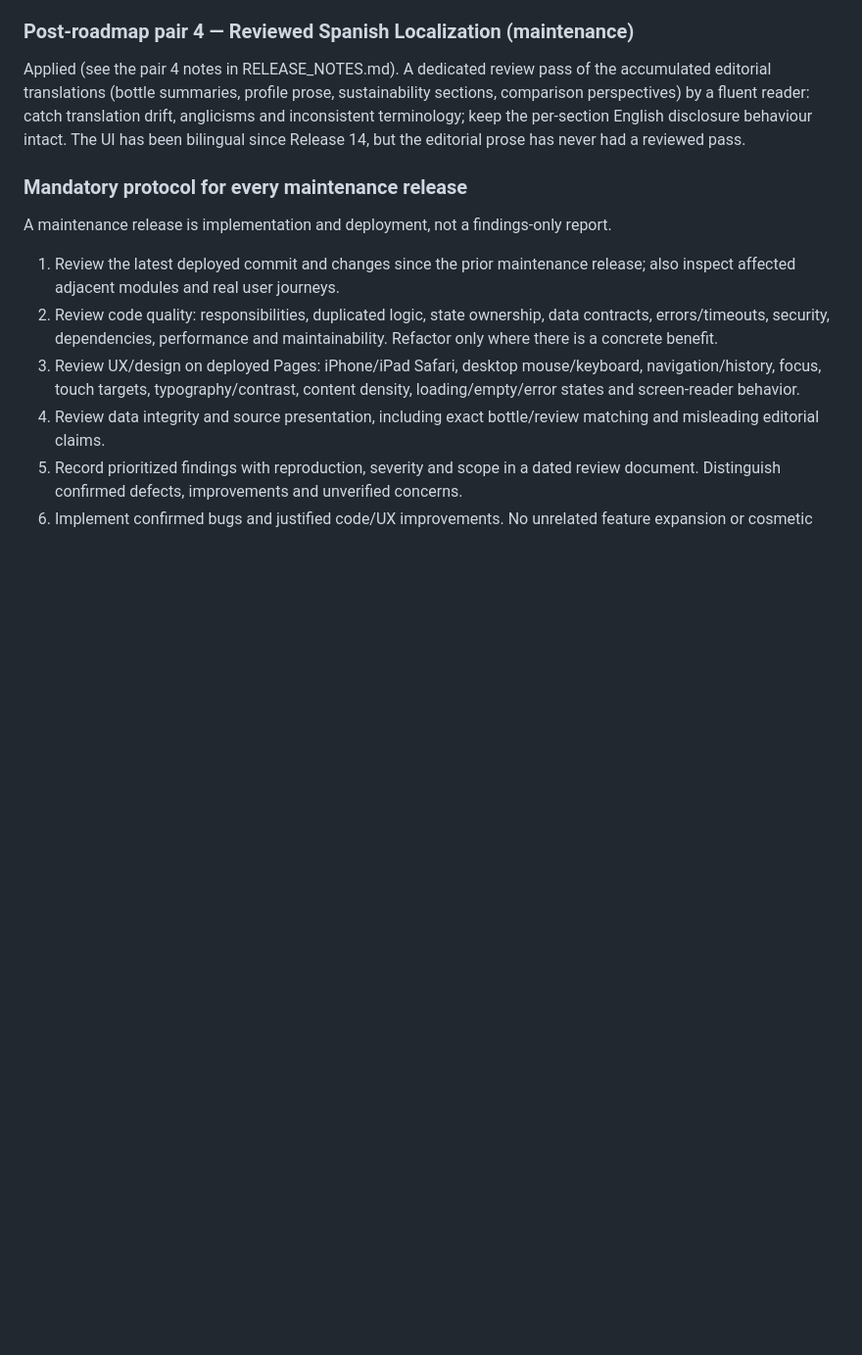
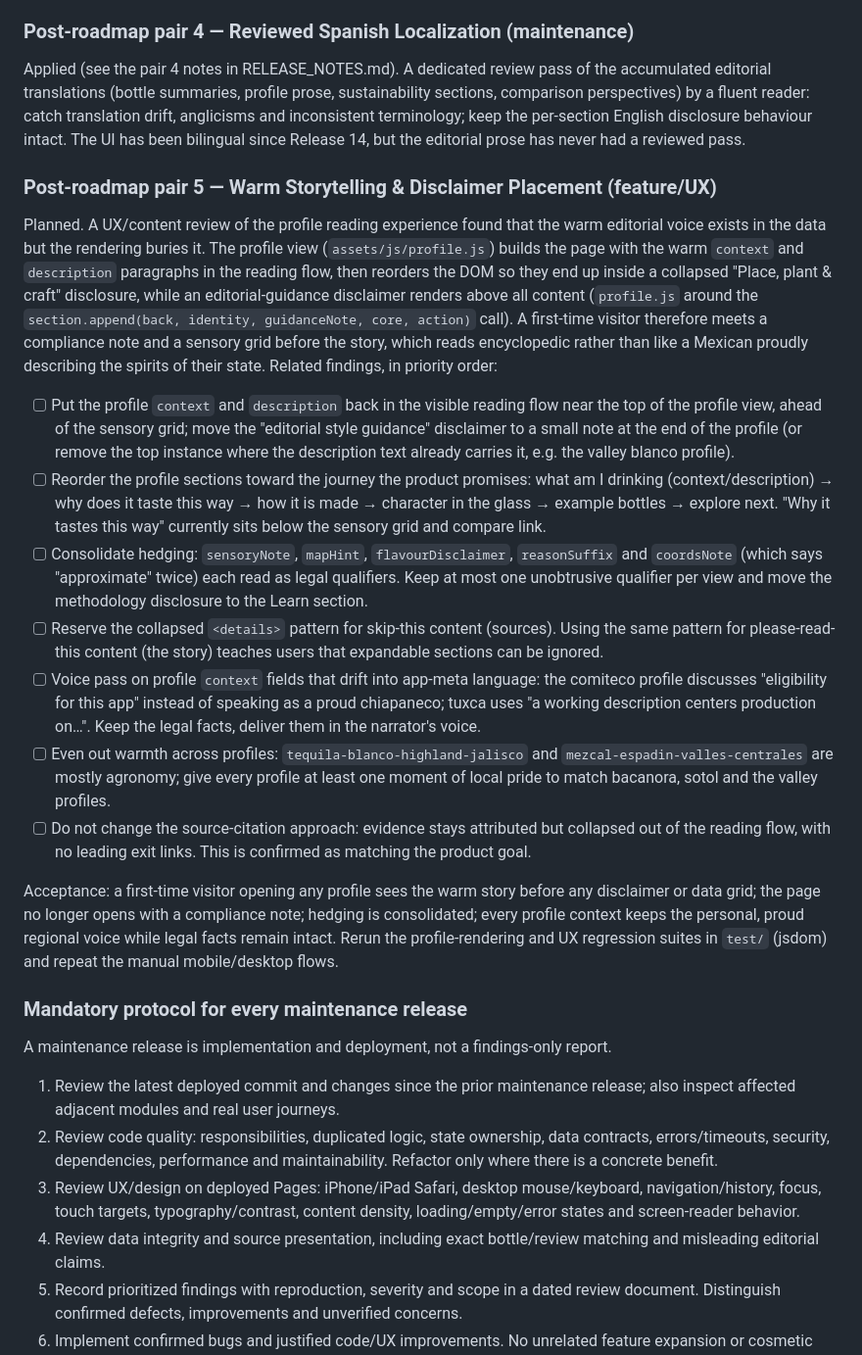
Before and after one commit to Urqe/RagdollLabs-agave-guide, a Markdown page: RELEASE_PLAN.md, the part around one of its changes. Shown at 98% size. Drawn GitHub-style; blank space fills up the shorter version.

Commit message:
Add post-roadmap pair 5: warm storytelling & disclaimer placement plan
Co-authored-by: Urqe <Urqe@users.noreply.github.com>

```diff
--- a/RELEASE_PLAN.md
+++ b/RELEASE_PLAN.md
@@ -432,6 +432,20 @@ Applied (see the pair 3 notes in RELEASE_NOTES.md). Weave the newer content into
 
 Applied (see the pair 4 notes in RELEASE_NOTES.md). A dedicated review pass of the accumulated editorial translations (bottle summaries, profile prose, sustainability sections, comparison perspectives) by a fluent reader: catch translation drift, anglicisms and inconsistent terminology; keep the per-section English disclosure behaviour intact. The UI has been bilingual since Release 14, but the editorial prose has never had a reviewed pass.
 
+### Post-roadmap pair 5 — Warm Storytelling & Disclaimer Placement (feature/UX)
+
+Planned. A UX/content review of the profile reading experience found that the warm editorial voice exists in the data but the rendering buries it. The profile view (`assets/js/profile.js`) builds the page with the warm `context` and `description` paragraphs in the reading flow, then reorders the DOM so they end up inside a collapsed "Place, plant & craft" disclosure, while an editorial-guidance disclaimer renders above all content (`profile.js` around the `section.append(back, identity, guidanceNote, core, action)` call). A first-time visitor therefore meets a compliance note and a sensory grid before the story, which reads encyclopedic rather than like a Mexican proudly describing the spirits of their state. Related findings, in priority order:
+
+- [ ] Put the profile `context` and `description` back in the visible reading flow near the top of the profile view, ahead of the sensory grid; move the "editorial style guidance" disclaimer to a small note at the end of the profile (or remove the top instance where the description text already carries it, e.g. the valley blanco profile).
+- [ ] Reorder the profile sections toward the journey the product promises: what am I drinking (context/description) → why does it taste this way → how it is made → character in the glass → example bottles → explore next. "Why it tastes this way" currently sits below the sensory grid and compare link.
+- [ ] Consolidate hedging: `sensoryNote`, `mapHint`, `flavourDisclaimer`, `reasonSuffix` and `coordsNote` (which says "approximate" twice) each read as legal qualifiers. Keep at most one unobtrusive qualifier per view and move the methodology disclosure to the Learn section.
+- [ ] Reserve the collapsed `<details>` pattern for skip-this content (sources). Using the same pattern for please-read-this content (the story) teaches users that expandable sections can be ignored.
+- [ ] Voice pass on profile `context` fields that drift into app-meta language: the comiteco profile discusses "eligibility for this app" instead of speaking as a proud chiapaneco; tuxca uses "a working description centers production on…". Keep the legal facts, deliver them in the narrator's voice.
+- [ ] Even out warmth across profiles: `tequila-blanco-highland-jalisco` and `mezcal-espadin-valles-centrales` are mostly agronomy; give every profile at least one moment of local pride to match bacanora, sotol and the valley profiles.
+- [ ] Do not change the source-citation approach: evidence stays attributed but collapsed out of the reading flow, with no leading exit links. This is confirmed as matching the product goal.
+
+Acceptance: a first-time visitor opening any profile sees the warm story before any disclaimer or data grid; the page no longer opens with a compliance note; hedging is consolidated; every profile context keeps the personal, proud regional voice while legal facts remain intact. Rerun the profile-rendering and UX regression suites in `test/` (jsdom) and repeat the manual mobile/desktop flows.
+
 ### Mandatory protocol for every maintenance release
 
 A maintenance release is implementation and deployment, not a findings-only report.
```
Also changed, not shown: other parts of RELEASE_PLAN.md (+1 -1 lines).
